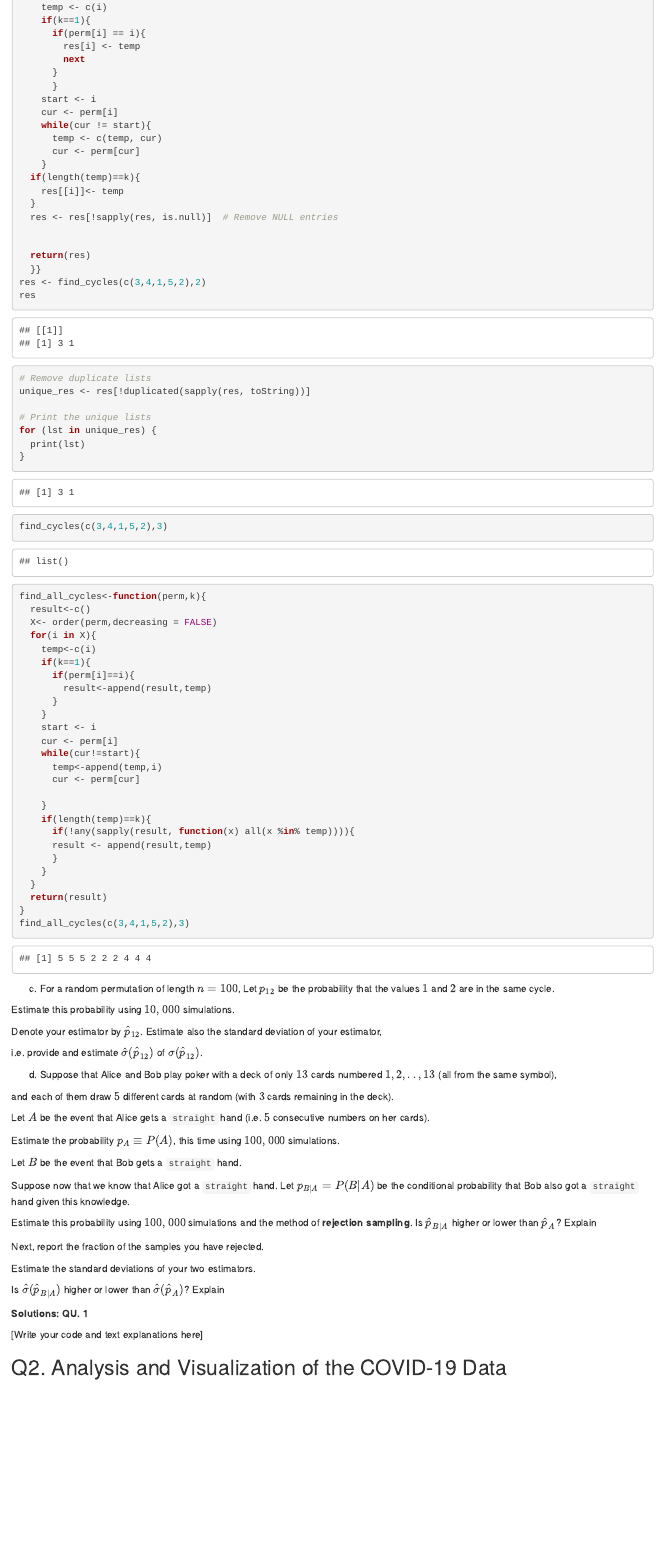
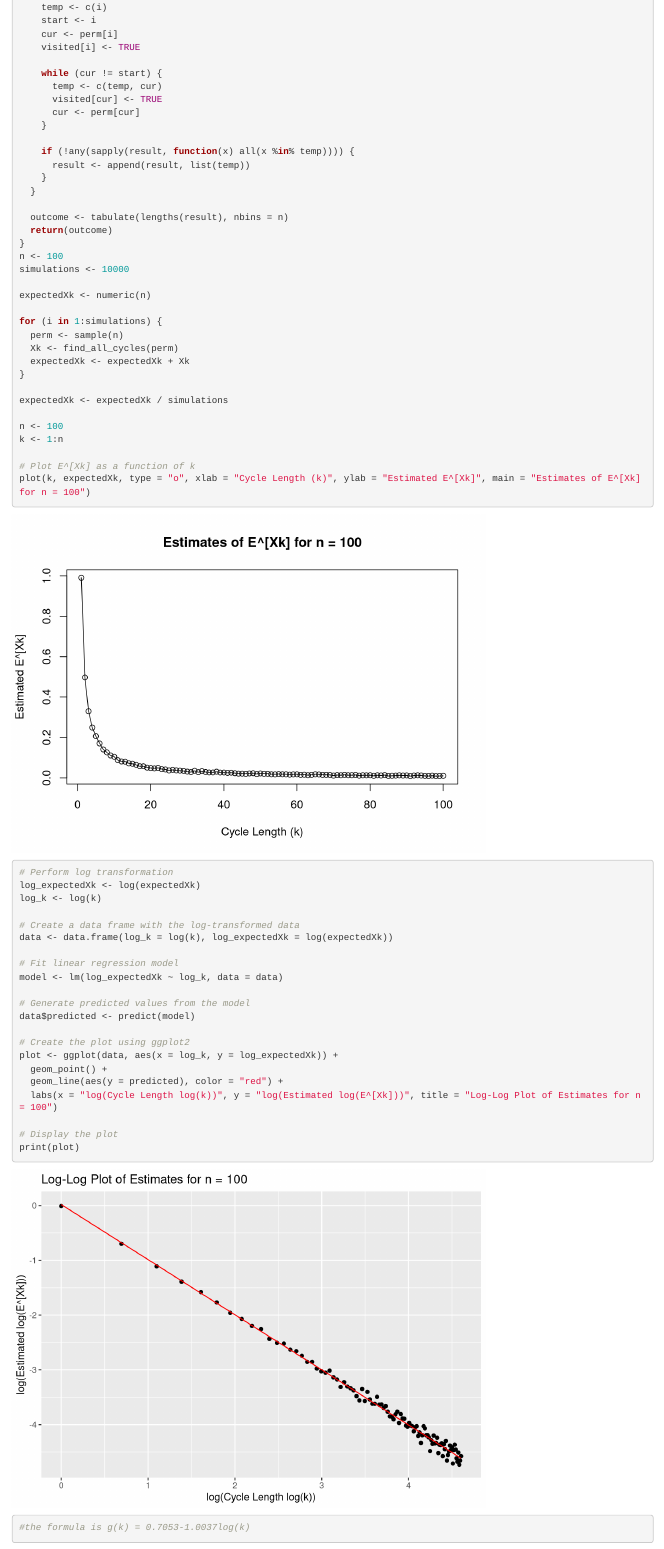
Before and after one commit to yonatanwies/RFinalProject, an R Markdown document (52414-HomeExam_2022_23_208275792.Rmd): the page in a window 1100 px wide, from 2590 px down before the commit and from 2660 px down after it, so that both start at the same text. Rendered offline with R 4.5, knitr and Pandoc, with nearby package versions; code that draws random numbers runs with fixed seeds of ours; some code elsewhere in the file could not run offline.

Commit message:
added q12

````diff
--- a/52414-HomeExam_2022_23_208275792.Rmd
+++ b/52414-HomeExam_2022_23_208275792.Rmd
@@ -232,49 +226,6 @@ find_cycles <- function(perm, k){
-    temp <- c(i)
-    if(k==1){
-      if(perm[i] == i){
-        res[i] <- temp
-        next
-      }
-      }
-    start <- i
-    cur <- perm[i]
-    while(cur != start){
-      temp <- c(temp, cur)
-      cur <- perm[cur]
-    }
-  if(length(temp)==k){
-    res[[i]]<- temp
-  }
-  res <- res[!sapply(res, is.null)]  # Remove NULL entries
-
-
-  return(res)
-  }}
-res <- find_cycles(c(3,4,1,5,2),2)
-res
-# Remove duplicate lists
-unique_res <- res[!duplicated(sapply(res, toString))]
-
-# Print the unique lists
-for (lst in unique_res) {
-  print(lst)
-}
-find_cycles(c(3,4,1,5,2),3)
-```
-
-
-
 
 
 
 
 
 ```{r}
-find_all_cycles<-function(perm,k){
-  result<-c()
-  X<- order(perm,decreasing = FALSE)
-  for(i in X){
-    temp<-c(i)
-    if(k==1){
-      if(perm[i]==i){
-        result<-append(result,temp)
@@ -283,20 +241,63 @@ find_all_cycles<-function(perm,k){
+    temp <- c(i)
     start <- i
     cur <- perm[i]
-    while(cur!=start){
-      temp<-append(temp,i)
+    visited[i] <- TRUE
+
+    while (cur != start) {
+      temp <- c(temp, cur)
+      visited[cur] <- TRUE
       cur <- perm[cur]
+    }
 
-    }
-    if(length(temp)==k){
-      if(!any(sapply(result, function(x) all(x %in% temp)))){
-      result <- append(result,temp)
-      }
+    if (!any(sapply(result, function(x) all(x %in% temp)))) {
+      result <- append(result, list(temp))
     }
   }
-  return(result)
+
+  outcome <- tabulate(lengths(result), nbins = n)
+  return(outcome)
 }
-find_all_cycles(c(3,4,1,5,2),3)
+n <- 100
+simulations <- 10000
 
+expectedXk <- numeric(n)
+
+for (i in 1:simulations) {
+  perm <- sample(n)
+  Xk <- find_all_cycles(perm)
+  expectedXk <- expectedXk + Xk
+}
+
+expectedXk <- expectedXk / simulations
+
+n <- 100
+k <- 1:n
+
+# Plot E^[Xk] as a function of k
+plot(k, expectedXk, type = "o", xlab = "Cycle Length (k)", ylab = "Estimated E^[Xk]", main = "Estimates of E^[Xk] for n = 100")
+
+# Perform log transformation
+log_expectedXk <- log(expectedXk)
+log_k <- log(k)
+
+# Create a data frame with the log-transformed data
+data <- data.frame(log_k = log(k), log_expectedXk = log(expectedXk))
+
+# Fit linear regression model
+model <- lm(log_expectedXk ~ log_k, data = data)
+
+# Generate predicted values from the model
+data$predicted <- predict(model)
+
+# Create the plot using ggplot2
+plot <- ggplot(data, aes(x = log_k, y = log_expectedXk)) +
+  geom_point() +
+  geom_line(aes(y = predicted), color = "red") +
+  labs(x = "log(Cycle Length log(k))", y = "log(Estimated log(E^[Xk]))", title = "Log-Log Plot of Estimates for n = 100")
+
+# Display the plot
+print(plot)
+#the formula is g(k) = 0.7053-1.0037log(k)
 ```
 
 c. For a random permutation of length $n=100$, Let $p_{12}$ be the probability that the values $1$ and $2$ are in the same cycle.
````
Also changed, not shown: 52414-HomeExam_2022_23_208275792.Rmd (45 more changed lines).
